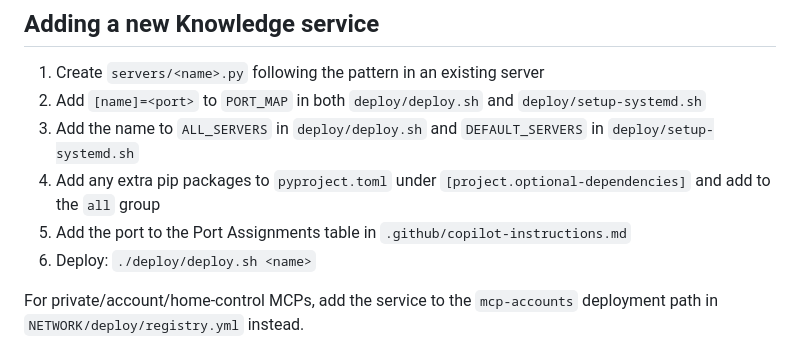
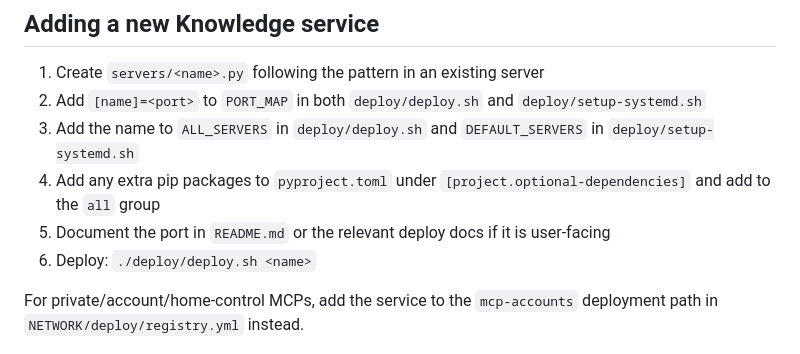
Before and after one commit to jck411/mcp-servers, a Markdown page: docs/DEPLOYMENT.md, the part around the change. GitHub-like rendering.

Commit message:
Remove Copilot instructions

```diff
--- a/docs/DEPLOYMENT.md
+++ b/docs/DEPLOYMENT.md
@@ -133,7 +133,7 @@ pct exec 110 -- bash -c 'systemctl is-active mcp-server@knowledge'
 2. Add `[name]=<port>` to `PORT_MAP` in both `deploy/deploy.sh` and `deploy/setup-systemd.sh`
 3. Add the name to `ALL_SERVERS` in `deploy/deploy.sh` and `DEFAULT_SERVERS` in `deploy/setup-systemd.sh`
 4. Add any extra pip packages to `pyproject.toml` under `[project.optional-dependencies]` and add to the `all` group
-5. Add the port to the Port Assignments table in `.github/copilot-instructions.md`
+5. Document the port in `README.md` or the relevant deploy docs if it is user-facing
 6. Deploy: `./deploy/deploy.sh <name>`
 
 For private/account/home-control MCPs, add the service to the `mcp-accounts`
```
Also changed, not shown: .github/copilot-instructions.md (deleted, +0 -155 lines).
